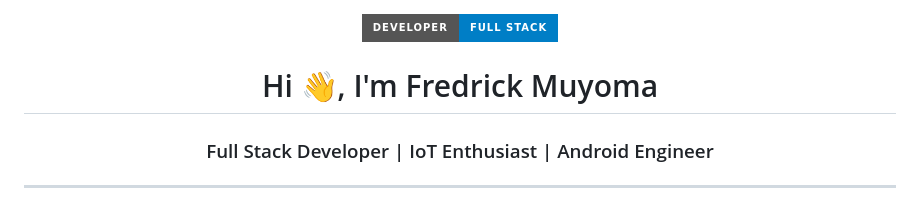
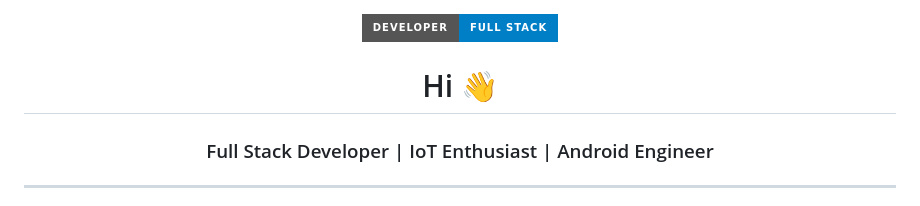
Before and after one commit to Bafredo/Bafredo, a Markdown page: README.md, the part around the change. GitHub-like rendering; badges without logos.

```diff
--- a/README.md
+++ b/README.md
@@ -3,7 +3,7 @@
   <img src="https://img.shields.io/badge/Developer-Full%20Stack-blue?style=for-the-badge&logo=github" alt="Full Stack Developer Badge"/>
 </p>
 
-<h1 align="center">Hi 👋, I'm Fredrick Muyoma</h1>
+<h1 align="center">Hi 👋</h1>
 <h3 align="center">Full Stack Developer | IoT Enthusiast | Android Engineer</h3>
 
 ---
```
